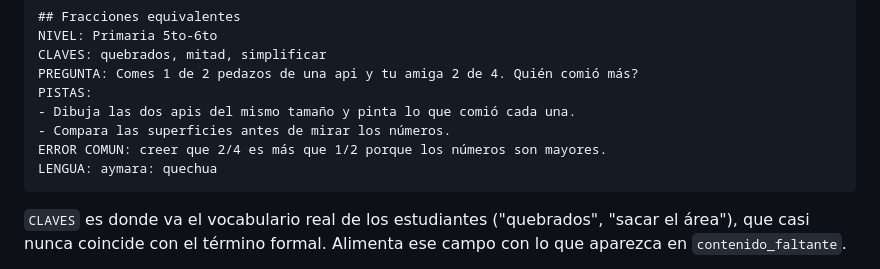
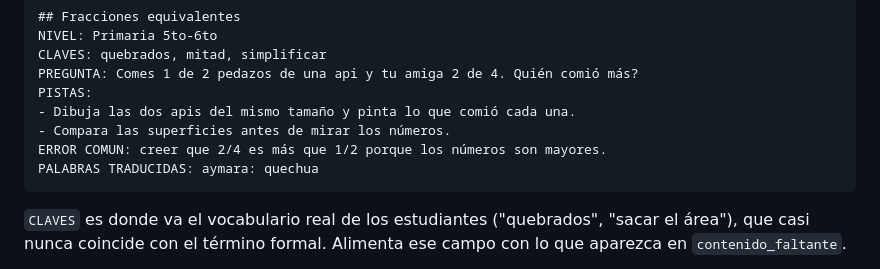
Before and after one commit to tabatapinto11-cloud/mochila-demo, a Markdown page: README.md, the part around the change. Rendered like a GitHub page.

````diff
--- a/README.md
+++ b/README.md
@@ -101,7 +101,7 @@ PISTAS:
 - Dibuja las dos apis del mismo tamaño y pinta lo que comió cada una.
 - Compara las superficies antes de mirar los números.
 ERROR COMUN: creer que 2/4 es más que 1/2 porque los números son mayores.
-LENGUA: aymara: quechua
+PALABRAS TRADUCIDAS: aymara: quechua
 ```
 
 `CLAVES` es donde va el vocabulario real de los estudiantes ("quebrados",
````
